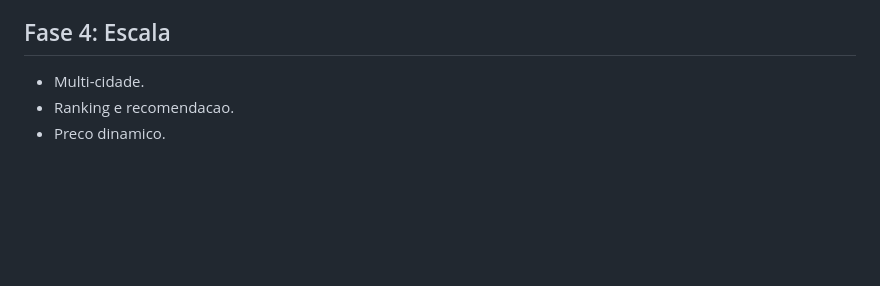
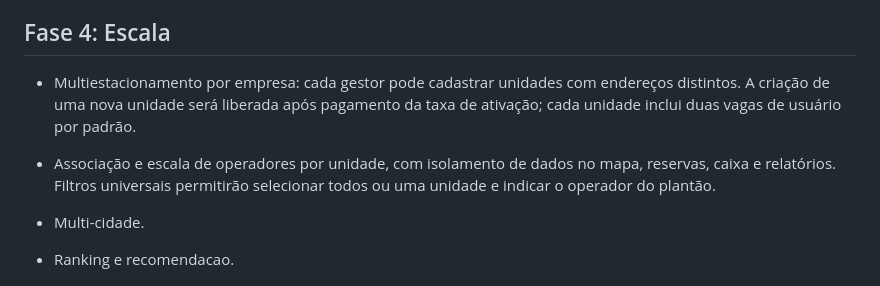
Before and after one commit to rigauddev/park_here, a Markdown page: docs/roadmap.md, the part around the change. GitHub-like rendering; blank space fills up the shorter version.

Commit message:
docs: planejar unidades e escala por estacionamento

```diff
--- a/docs/roadmap.md
+++ b/docs/roadmap.md
@@ -206,6 +206,9 @@ incidentes e relatorios; os paineis de outros tipos de servico tambem nao estao
 
 ## Fase 4: Escala
 
+- Multiestacionamento por empresa: cada gestor pode cadastrar unidades com endereços distintos. A criação de uma nova unidade será liberada após pagamento da taxa de ativação; cada unidade inclui duas vagas de usuário por padrão.
+- Associação e escala de operadores por unidade, com isolamento de dados no mapa, reservas, caixa e relatórios. Filtros universais permitirão selecionar todos ou uma unidade e indicar o operador do plantão.
+
 - Multi-cidade.
 - Ranking e recomendacao.
 - Preco dinamico.
```
